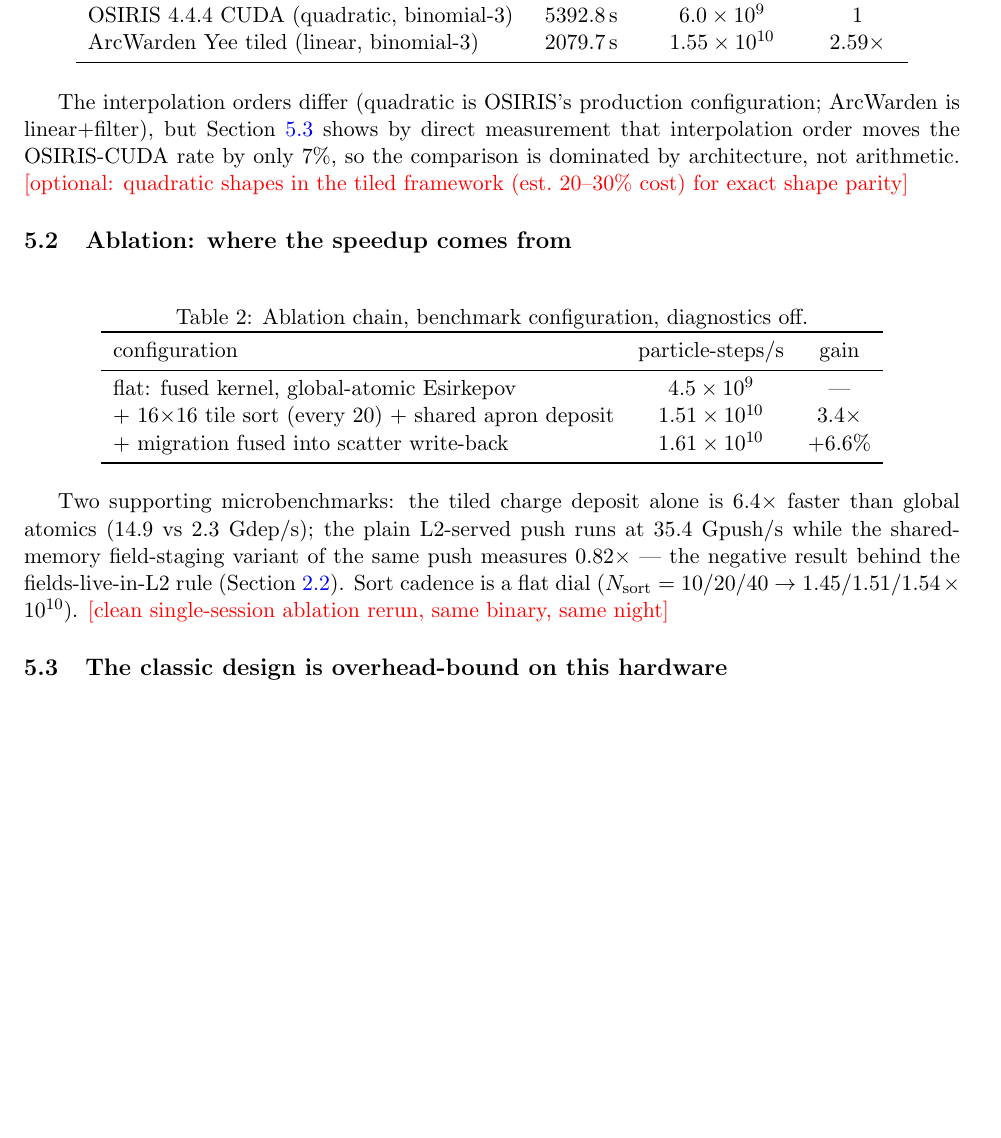
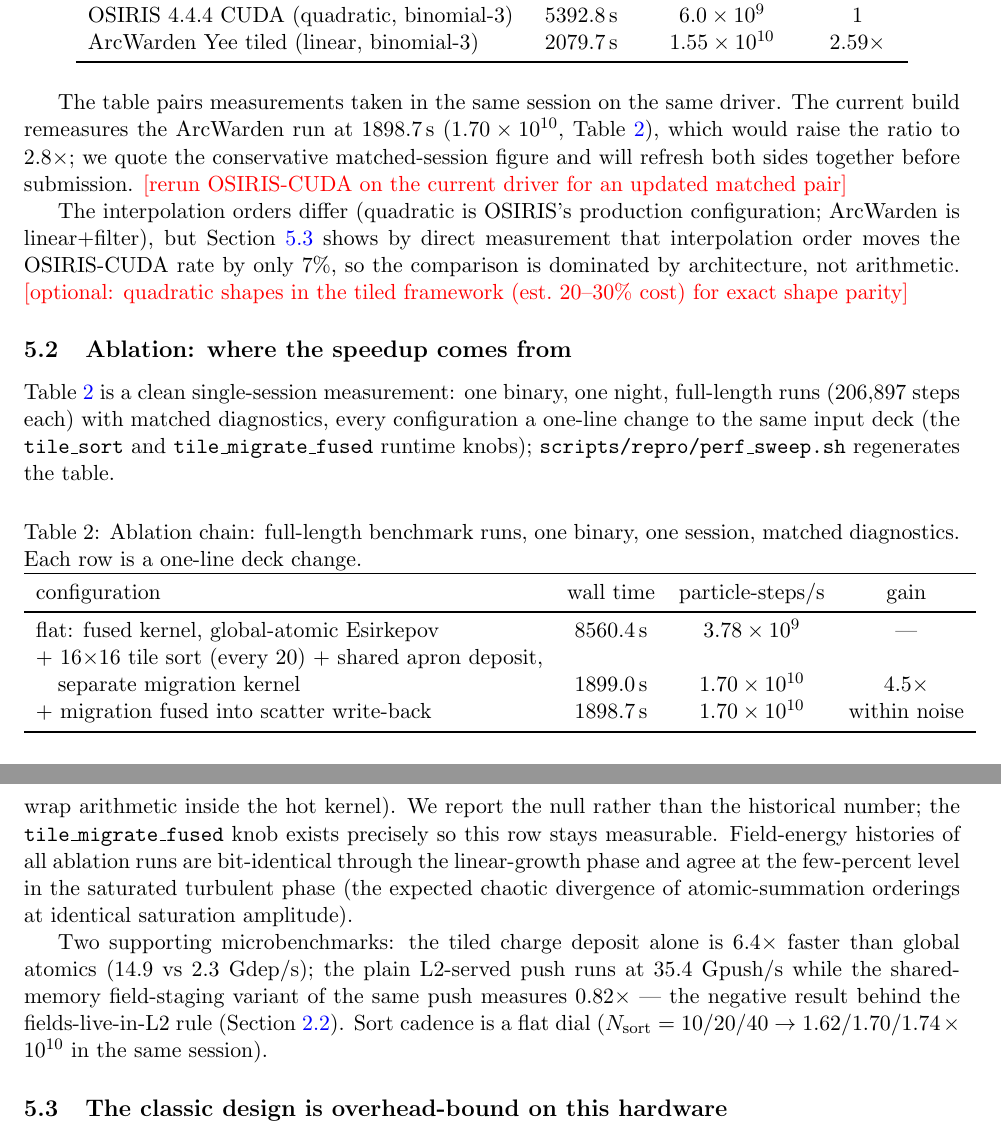
Before and after one commit to donglai96/ArcWarden, a LaTeX paper (paper/main.tex): part of page 10 of 19 before the commit and two parts of pages 10 and 12 of 19 after it, the two joined at a grey line, cut so that both start at the same text, the shorter picture padded with empty space. Compiled offline with pdfLaTeX.

Commit message:
Update paper with clean single-session full-length ablation numbers
flat 3.78e9 -> tiled 1.70e10 (4.5x); migration fusion measured neutral at
full scale (historical +6.6% does not reproduce; reported as a null).
Cadence dial 1.62/1.70/1.74e10 at N=10/20/40. Head-to-head keeps the
conservative July matched pair (2.59x) with a note that the current build
measures 1898.7 s (2.8x); OSIRIS driver-matched rerun on the TODO.
Sweep CSV archived as docs/perf_sweep_2026-08-12.csv.

Co-Authored-By: Claude Fable 5 <noreply@anthropic.com>
Claude-Session: https://claude.ai/code/session_01WYzgwn3YP2baVbq45Yphoz

```diff
--- a/paper/main.tex
+++ b/paper/main.tex
@@ -491,6 +492,14 @@
 \end{tabular}
 \end{table}
 
+The table pairs measurements taken in the same session on the same
+driver. The current build remeasures the \arcw{} run at \SI{1898.7}{s}
+($1.70\times10^{10}$, Table~\ref{tab:ablation}), which would raise the
+ratio to $2.8\times$; we quote the conservative matched-session figure
+and will refresh both sides together before submission.
+\tocheck{rerun OSIRIS-CUDA on the current driver for an updated
+matched pair}
+
 \begin{figure}[htbp]
 \centering
 \includegraphics[width=\textwidth]{figs/eaw_case7_compare_arcwarden_osiris.png}
@@ -511,17 +520,25 @@
 \subsection{Ablation: where the speedup comes from}
 \label{sec:ablation}
 
+Table~\ref{tab:ablation} is a clean single-session measurement: one
+binary, one night, full-length runs (206{,}897 steps each) with matched
+diagnostics, every configuration a one-line change to the same input
+deck (the \texttt{tile\_sort} and \texttt{tile\_migrate\_fused} runtime
+knobs); \texttt{scripts/repro/perf\_sweep.sh} regenerates the table.
+
 \begin{table}[htbp]
 \centering
-\caption{Ablation chain, benchmark configuration, diagnostics off.}
+\caption{Ablation chain: full-length benchmark runs, one binary, one
+session, matched diagnostics. Each row is a one-line deck change.}
 \label{tab:ablation}
-\begin{tabular}{lcc}
+\begin{tabular}{lccc}
 \toprule
-configuration & particle-steps/s & gain\\
+configuration & wall time & particle-steps/s & gain\\
 \midrule
-flat: fused kernel, global-atomic Esirkepov & $4.5\times10^{9}$ & ---\\
-+ $16{\times}16$ tile sort (every 20) + shared apron deposit & $1.51\times10^{10}$ & $3.4\times$\\
-+ migration fused into scatter write-back & $1.61\times10^{10}$ & $+6.6\%$\\
+flat: fused kernel, global-atomic Esirkepov & \SI{8560.4}{s} & $3.78\times10^{9}$ & ---\\
++ $16{\times}16$ tile sort (every 20) + shared apron deposit,\\
+\quad separate migration kernel & \SI{1899.0}{s} & $1.70\times10^{10}$ & $4.5\times$\\
++ migration fused into scatter write-back & \SI{1898.7}{s} & $1.70\times10^{10}$ & within noise\\
 \bottomrule
 \end{tabular}
 \end{table}
@@ -528,3 +551,11 @@
+is a cheap streaming pass, and the fused path pays the equivalent wrap
+arithmetic inside the hot kernel). We report the null rather than the
+historical number; the \texttt{tile\_migrate\_fused} knob exists
+precisely so this row stays measurable. Field-energy histories of all
+ablation runs are bit-identical through the linear-growth phase and
+agree at the few-percent level in the saturated turbulent phase (the
+expected chaotic divergence of atomic-summation orderings at identical
+saturation amplitude).
 
 Two supporting microbenchmarks: the tiled charge deposit alone is
 $6.4\times$ faster than global atomics (14.9 vs 2.3~Gdep/s); the plain
@@ -532,8 +563,8 @@
 field-staging variant of the same push measures $0.82\times$ --- the
 negative result behind the fields-live-in-L2 rule
 (Section~\ref{sec:arch-particles}). Sort cadence is a flat dial
-($N_{\rm sort}=10/20/40 \to 1.45/1.51/1.54\times10^{10}$).
-\tocheck{clean single-session ablation rerun, same binary, same night}
+($N_{\rm sort}=10/20/40 \to 1.62/1.70/1.74\times10^{10}$ in the same
+session).
 
 \subsection{The classic design is overhead-bound on this hardware}
 \label{sec:overhead}
```
Also changed, not shown: docs/REPRO_STATUS.md (+22 -0 lines), paper/main.pdf, paper/main.tex (11 more changed lines).
